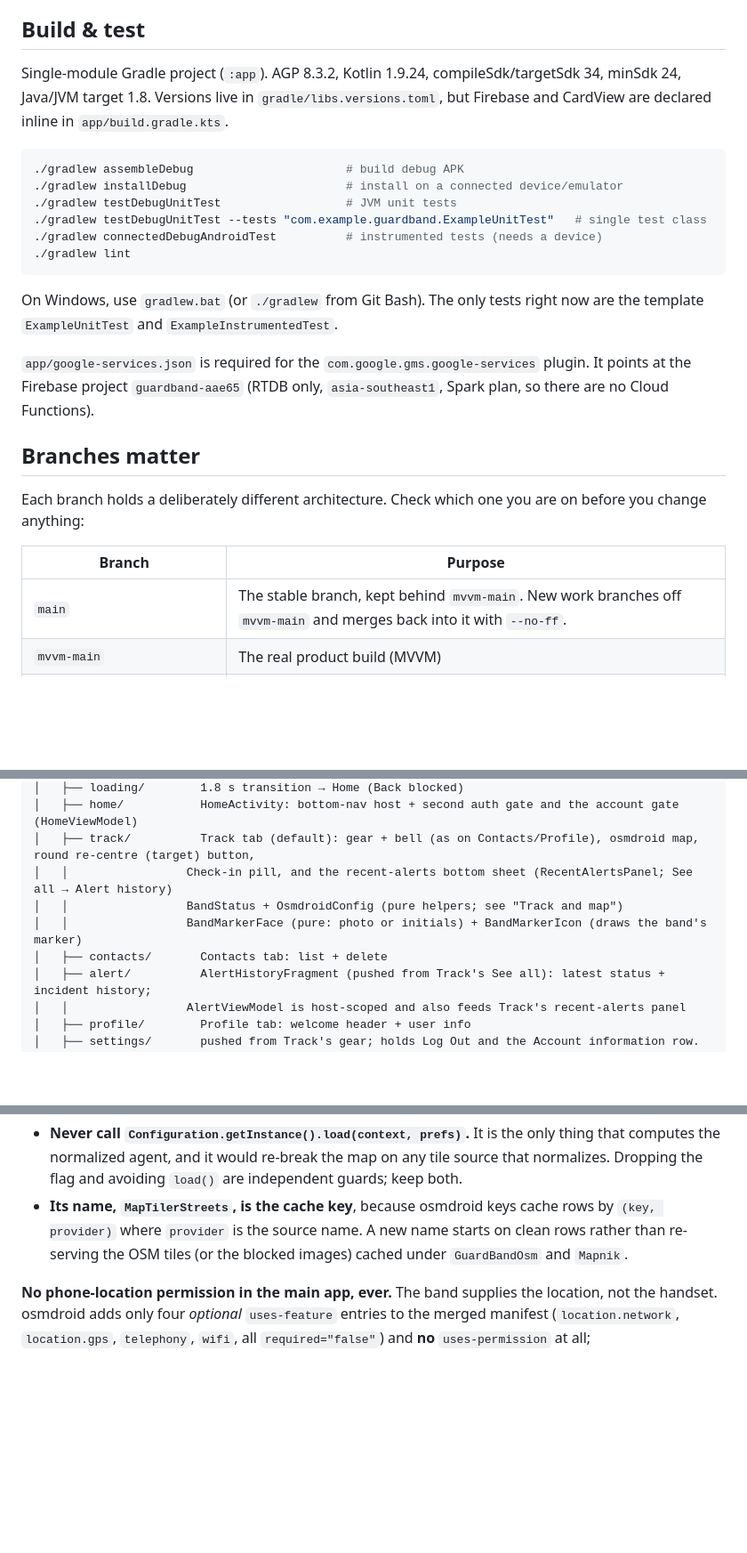
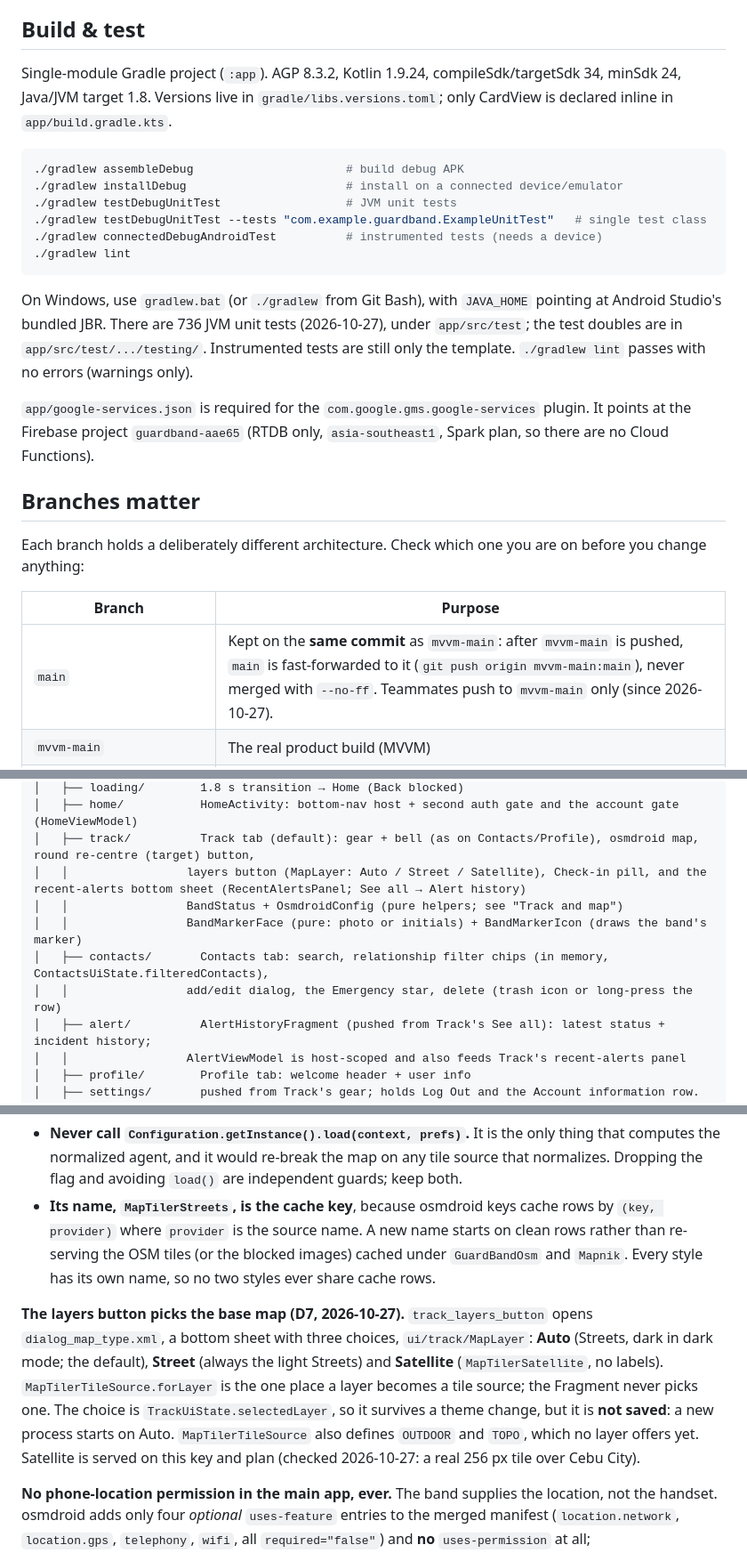
Before and after one commit to jspdavis/GuardBand, a Markdown page: CLAUDE.md, 3 parts joined by grey strips. Shown at 89% size. Rendered like a GitHub page; blank space fills up the shorter version.

Commit message:
Docs: CLAUDE.md and the team checklist brought up to date
Co-Authored-By: Claude Opus 5.5 <noreply@anthropic.com>

````diff
--- a/CLAUDE.md
+++ b/CLAUDE.md
@@ -10,7 +10,7 @@ GuardBand is an Android (Kotlin) companion app for an IoT wrist-worn safety band
 
 ## Build & test
 
-Single-module Gradle project (`:app`). AGP 8.3.2, Kotlin 1.9.24, compileSdk/targetSdk 34, minSdk 24, Java/JVM target 1.8. Versions live in `gradle/libs.versions.toml`, but Firebase and CardView are declared inline in `app/build.gradle.kts`.
+Single-module Gradle project (`:app`). AGP 8.3.2, Kotlin 1.9.24, compileSdk/targetSdk 34, minSdk 24, Java/JVM target 1.8. Versions live in `gradle/libs.versions.toml`; only CardView is declared inline in `app/build.gradle.kts`.
 
 ```bash
 ./gradlew assembleDebug                      # build debug APK
@@ -21,7 +21,7 @@ Single-module Gradle project (`:app`). AGP 8.3.2, Kotlin 1.9.24, compileSdk/targ
 ./gradlew lint
 ```
 
-On Windows, use `gradlew.bat` (or `./gradlew` from Git Bash). The only tests right now are the template `ExampleUnitTest` and `ExampleInstrumentedTest`.
+On Windows, use `gradlew.bat` (or `./gradlew` from Git Bash), with `JAVA_HOME` pointing at Android Studio's bundled JBR. There are 736 JVM unit tests (2026-10-27), under `app/src/test`; the test doubles are in `app/src/test/.../testing/`. Instrumented tests are still only the template. `./gradlew lint` passes with no errors (warnings only).
 
 `app/google-services.json` is required for the `com.google.gms.google-services` plugin. It points at the Firebase project `guardband-aae65` (RTDB only, `asia-southeast1`, Spark plan, so there are no Cloud Functions).
 
@@ -31,7 +31,7 @@ Each branch holds a deliberately different architecture. Check which one you are
 
 | Branch | Purpose |
 |---|---|
-| `main` | The stable branch, kept behind `mvvm-main`. New work branches off `mvvm-main` and merges back into it with `--no-ff`. |
+| `main` | Kept on the **same commit** as `mvvm-main`: after `mvvm-main` is pushed, `main` is fast-forwarded to it (`git push origin mvvm-main:main`), never merged with `--no-ff`. Teammates push to `mvvm-main` only (since 2026-10-27). |
 | `mvvm-main` | The real product build (MVVM) |
 | `mvp-checkpoint` (+ `-local-backup`, `-phone`) | Instructor-assigned checkpoint that must stay **strict MVP** (Login, Register, Forgot Password, Change Password, Dashboard). Kept separate so it doesn't mix with product work. |
 | `mvvm-jedd`, `ishi` | Individual teammates' working branches |
@@ -80,10 +81,11 @@ com/example/guardband/
 │   ├── loading/        1.8 s transition → Home (Back blocked)
 │   ├── home/           HomeActivity: bottom-nav host + second auth gate and the account gate (HomeViewModel)
 │   ├── track/          Track tab (default): gear + bell (as on Contacts/Profile), osmdroid map, round re-centre (target) button,
-│   │                 Check-in pill, and the recent-alerts bottom sheet (RecentAlertsPanel; See all → Alert history)
+│   │                 layers button (MapLayer: Auto / Street / Satellite), Check-in pill, and the recent-alerts bottom sheet (RecentAlertsPanel; See all → Alert history)
 │   │                 BandStatus + OsmdroidConfig (pure helpers; see "Track and map")
 │   │                 BandMarkerFace (pure: photo or initials) + BandMarkerIcon (draws the band's marker)
-│   ├── contacts/       Contacts tab: list + delete
+│   ├── contacts/       Contacts tab: search, relationship filter chips (in memory, ContactsUiState.filteredContacts),
+│   │                 add/edit dialog, the Emergency star, delete (trash icon or long-press the row)
 │   ├── alert/          AlertHistoryFragment (pushed from Track's See all): latest status + incident history;
 │   │                 AlertViewModel is host-scoped and also feeds Track's recent-alerts panel
 │   ├── profile/        Profile tab: welcome header + user info
@@ -715,7 +718,18 @@ restriction **except** normalization. Two consequences worth knowing:
 - **Its name, `MapTilerStreets`, is the cache key**, because osmdroid keys
   cache rows by `(key, provider)` where `provider` is the source name. A new
   name starts on clean rows rather than re-serving the OSM tiles (or the
-  blocked images) cached under `GuardBandOsm` and `Mapnik`.
+  blocked images) cached under `GuardBandOsm` and `Mapnik`. Every style has
+  its own name, so no two styles ever share cache rows.
+
+**The layers button picks the base map (D7, 2026-10-27).** `track_layers_button`
+opens `dialog_map_type.xml`, a bottom sheet with three choices, `ui/track/MapLayer`:
+**Auto** (Streets, dark in dark mode; the default), **Street** (always the light
+Streets) and **Satellite** (`MapTilerSatellite`, no labels). `MapTilerTileSource.forLayer`
+is the one place a layer becomes a tile source; the Fragment never picks one.
+The choice is `TrackUiState.selectedLayer`, so it survives a theme change, but
+it is **not saved**: a new process starts on Auto. `MapTilerTileSource` also
+defines `OUTDOOR` and `TOPO`, which no layer offers yet. Satellite is served
+on this key and plan (checked 2026-10-27: a real 256 px tile over Cebu City).
 
 **No phone-location permission in the main app, ever.** The band supplies the
 location, not the handset. osmdroid adds only four *optional*
````
Also changed, not shown: other parts of CLAUDE.md (+11 -9 lines), docs/team-checklist.md (+70 -46 lines).
